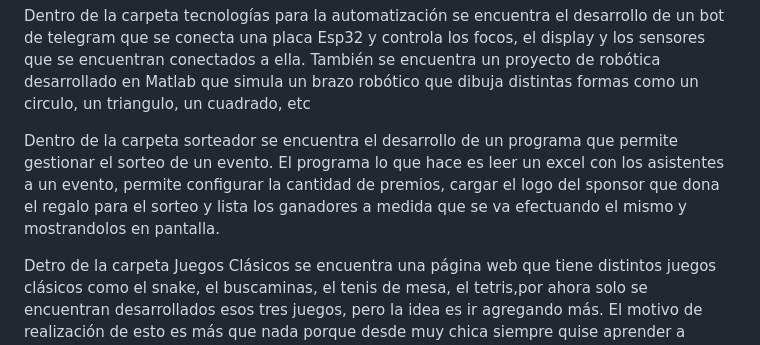
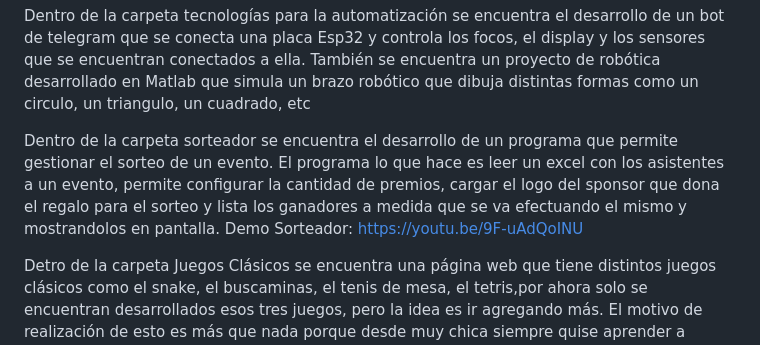
Before and after one commit to yamili19/Portfolio-Yamili-Yarbouh, a Markdown page: README.md, the part around the change. GitHub-like rendering.

```diff
--- a/README.md
+++ b/README.md
@@ -9,7 +9,7 @@ Dentro de la carpeta Ciencia de Datos-Ignite Your Mind se encuentra el desarroll
 
 Dentro de la carpeta tecnologías para la automatización se encuentra el desarrollo de un bot de telegram que se conecta una placa Esp32 y controla los focos, el display y los sensores que se encuentran conectados a ella. También se encuentra un proyecto de robótica desarrollado en Matlab que simula un brazo robótico que dibuja distintas formas como un circulo, un triangulo, un cuadrado, etc
 
-Dentro de la carpeta sorteador se encuentra el desarrollo de un programa que permite gestionar el sorteo de un evento. El programa lo que hace es leer un excel con los asistentes a un evento, permite configurar la cantidad de premios, cargar el logo del sponsor que dona el regalo para el sorteo y lista los ganadores a medida que se va efectuando el mismo y mostrandolos en pantalla.
+Dentro de la carpeta sorteador se encuentra el desarrollo de un programa que permite gestionar el sorteo de un evento. El programa lo que hace es leer un excel con los asistentes a un evento, permite configurar la cantidad de premios, cargar el logo del sponsor que dona el regalo para el sorteo y lista los ganadores a medida que se va efectuando el mismo y mostrandolos en pantalla. Demo Sorteador: https://youtu.be/9F-uAdQoINU
 
 Detro de la carpeta Juegos Clásicos se encuentra una página web que tiene distintos juegos clásicos como el snake, el buscaminas, el tenis de mesa, el tetris,por ahora solo se encuentran desarrollados esos tres juegos, pero la idea es ir agregando más. El motivo de realización de esto es más que nada porque desde muy chica siempre quise aprender a desarrollar juegos y con esta página estoy satisfaciendo a la nena de 6/7 años que siempre quiso hacerlo y hoy sabe cómo. Link a la página: https://game-fo0a.onrender.com
 
```
